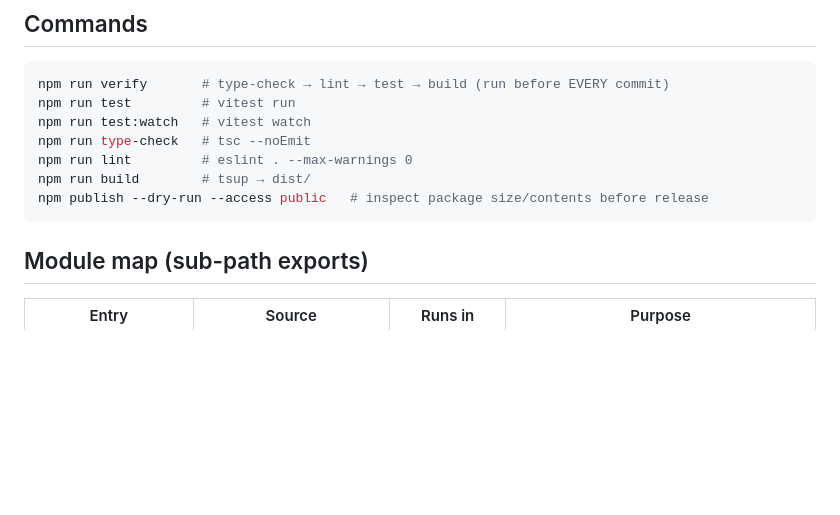
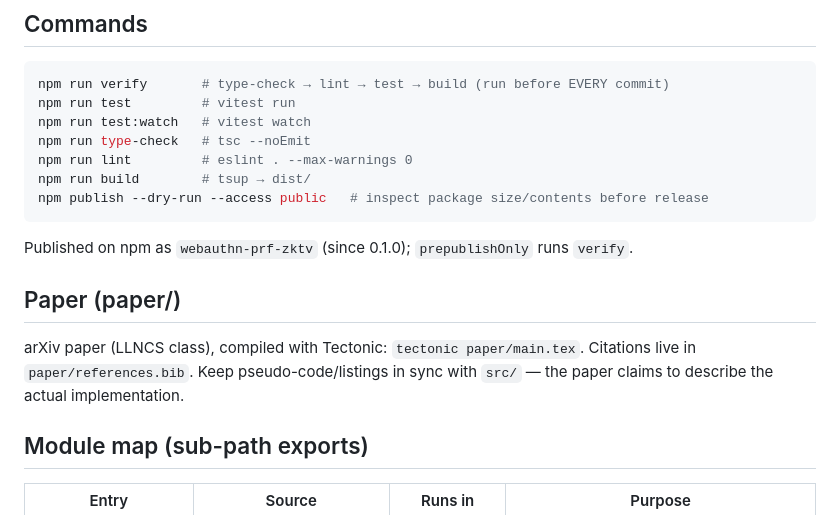
Before and after one commit to ghopnsrcntrbtr/webauthn-prf-zktv, a Markdown page: CLAUDE.md, the part around the change. Drawn GitHub-style; blank space fills up the shorter version.

Commit message:
Updates CLAUDE documentation with new information
Adds details about published npm package, paper (arXiv) publication process, and module map.
Includes explanations for citation management, pseudo-code listing synchronization with implementation, and compilation using Tectonic.

This update provides clarity on the project's documentation and its external publications, facilitating better understanding of CLAUDE's components and processes.

````diff
--- a/CLAUDE.md
+++ b/CLAUDE.md
@@ -18,6 +18,14 @@ npm run lint         # eslint . --max-warnings 0
 npm run build        # tsup → dist/
 npm publish --dry-run --access public   # inspect package size/contents before release
 ```
+
+Published on npm as `webauthn-prf-zktv` (since 0.1.0); `prepublishOnly` runs `verify`.
+
+## Paper (paper/)
+
+arXiv paper (LLNCS class), compiled with Tectonic: `tectonic paper/main.tex`.
+Citations live in `paper/references.bib`. Keep pseudo-code/listings in sync with
+`src/` — the paper claims to describe the actual implementation.
 
 ## Module map (sub-path exports)
 
````
